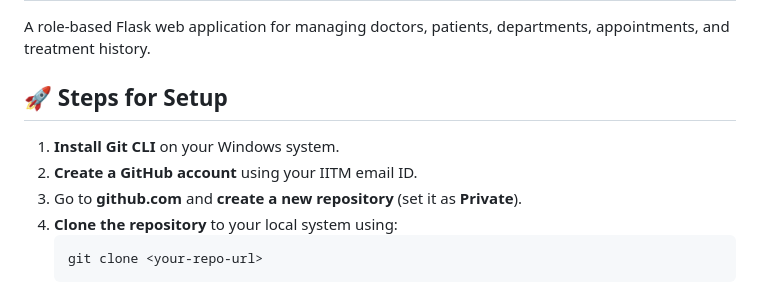
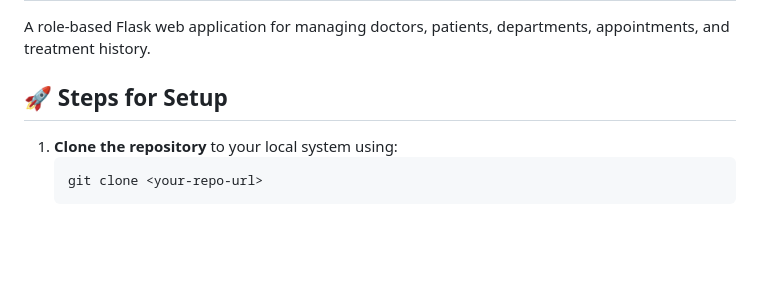
Before and after one commit to SiddharthBhaumik/Hospital-Management-System-V1, a Markdown page: README.md, the part around the change. Drawn GitHub-style; blank space fills up the shorter version.

```diff
--- a/README.md
+++ b/README.md
@@ -2,12 +2,9 @@
 
 <p>A role-based Flask web application for managing doctors, patients, departments, appointments, and treatment history.</p>
 
-<h2>🚀 Steps for Setup</h2>
+<h2>🚀 Steps for Setup </h2>
 
 <ol>
-  <li><b>Install Git CLI</b> on your Windows system.</li>
-  <li><b>Create a GitHub account</b> using your IITM email ID.</li>
-  <li>Go to <b>github.com</b> and <b>create a new repository</b> (set it as <b>Private</b>).</li>
   <li><b>Clone the repository</b> to your local system using:
     <pre><code>git clone &lt;your-repo-url&gt;</code></pre>
   </li>
```
